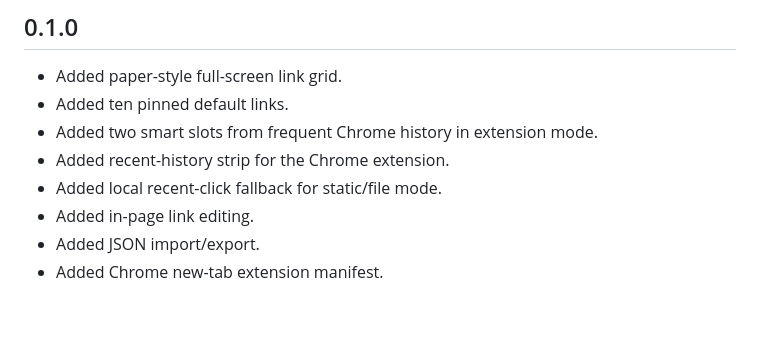
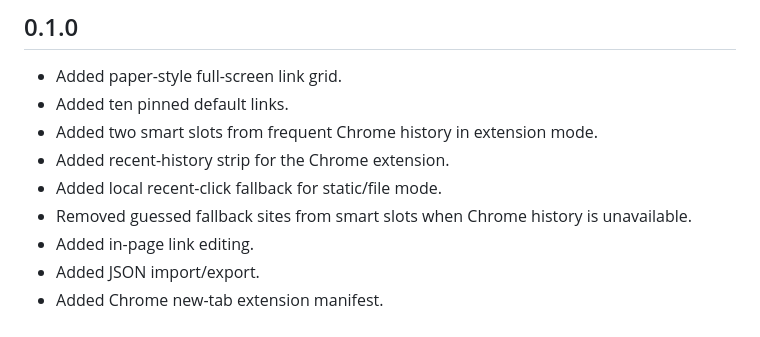
Before and after one commit to wey-codes/opentab, a Markdown page: CHANGELOG.md, the part around the change. Drawn GitHub-style.

```diff
--- a/CHANGELOG.md
+++ b/CHANGELOG.md
@@ -7,6 +7,7 @@
 - Added two smart slots from frequent Chrome history in extension mode.
 - Added recent-history strip for the Chrome extension.
 - Added local recent-click fallback for static/file mode.
+- Removed guessed fallback sites from smart slots when Chrome history is unavailable.
 - Added in-page link editing.
 - Added JSON import/export.
 - Added Chrome new-tab extension manifest.
```
Also changed, not shown: README.md (+3 -8 lines), SPEC.md (+4 -4 lines), docs/screenshot.jpg, 1 other file.
